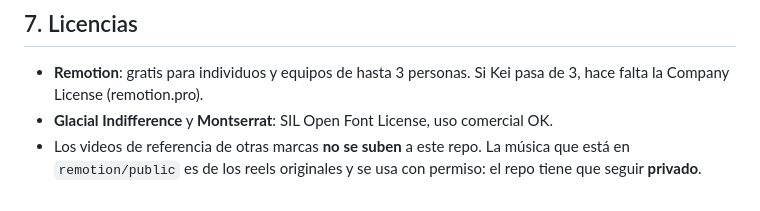
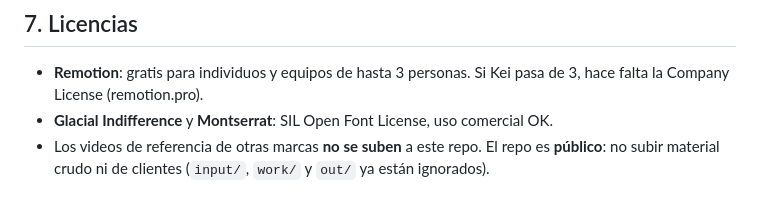
Before and after one commit to MaximoFini/kei-software-studio, a Markdown page: README.md, the part around the change. Drawn GitHub-style.

Commit message:
README: el repo es público
Co-Authored-By: Claude Opus 5.5 <noreply@anthropic.com>

```diff
--- a/README.md
+++ b/README.md
@@ -197,4 +197,4 @@ GUIA.md           Cómo se hizo cada video y qué tocar para hacer uno nuevo
 
 - **Remotion**: gratis para individuos y equipos de hasta 3 personas. Si Kei pasa de 3, hace falta la Company License (remotion.pro).
 - **Glacial Indifference** y **Montserrat**: SIL Open Font License, uso comercial OK.
-- Los videos de referencia de otras marcas **no se suben** a este repo. La música que está en `remotion/public` es de los reels originales y se usa con permiso: el repo tiene que seguir **privado**.
+- Los videos de referencia de otras marcas **no se suben** a este repo. El repo es **público**: no subir material crudo ni de clientes (`input/`, `work/` y `out/` ya están ignorados).
```
